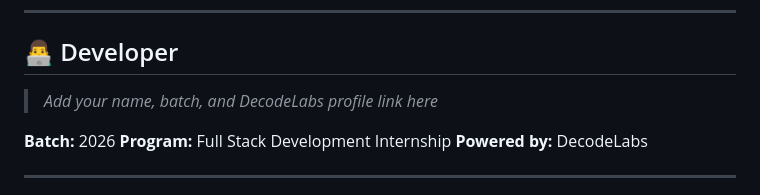
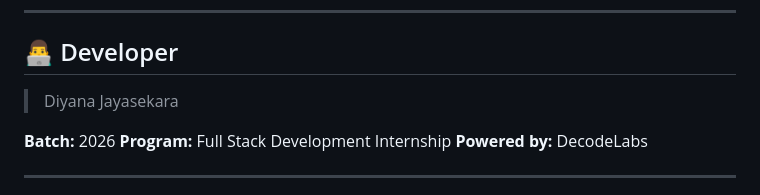
Before and after one commit to Diyana1111/Galle-Fort-Kitchen-Restaurant, a Markdown page: README.md, the part around the change. GitHub-like rendering.

Commit message:
Update developer information in README.md

```diff
--- a/README.md
+++ b/README.md
@@ -144,7 +144,7 @@ cd Galle-Fort-Kitchen
 
 ## 👨‍💻 Developer
 
-> _Add your name, batch, and DecodeLabs profile link here_
+> Diyana Jayasekara
 
 **Batch:** 2026
 **Program:** Full Stack Development Internship
```
